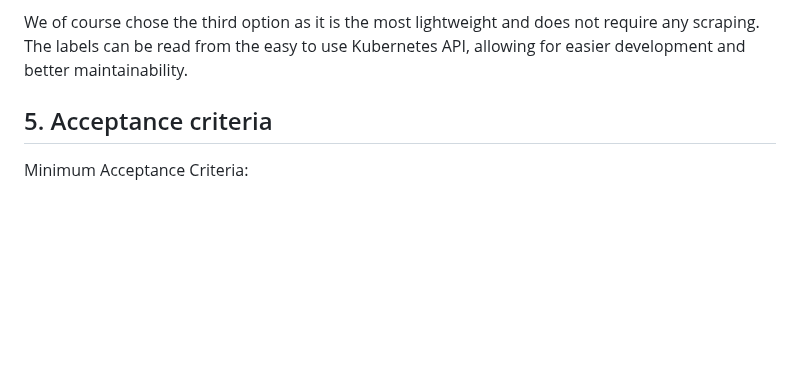
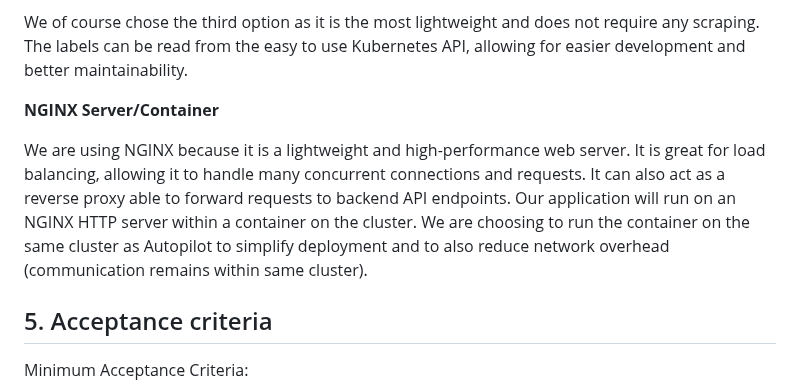
Before and after one commit to IBM/autopilot, a Markdown page: README.md, the part around the change. Drawn GitHub-style; blank space fills up the shorter version.

Commit message:
Added to README Design Decisions section to explain NGINX Server architecture

```diff
--- a/README.md
+++ b/README.md
@@ -162,6 +162,10 @@ A key decision we had to make was how to read the latest health check status of
 
 We of course chose the third option as it is the most lightweight and does not require any scraping. The labels can be read from the easy to use Kubernetes API, allowing for easier development and better maintainability.
 
+**NGINX Server/Container**
+
+We are using NGINX because it is a lightweight and high-performance web server. It is great for load balancing, allowing it to handle many concurrent connections and requests. It can also act as a reverse proxy able to forward requests to backend API endpoints. Our application will run on an NGINX HTTP server within a container on the cluster. We are choosing to run the container on the same cluster as Autopilot to simplify deployment and to also reduce network overhead (communication remains within same cluster).
+
 ## 5. Acceptance criteria
 
 Minimum Acceptance Criteria:
```
